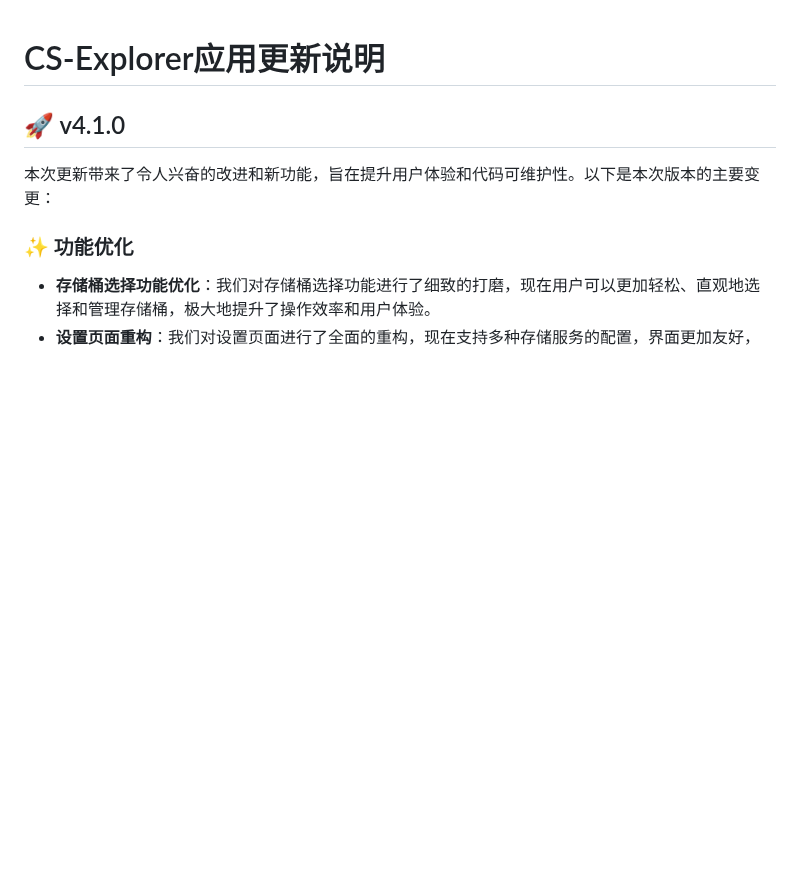
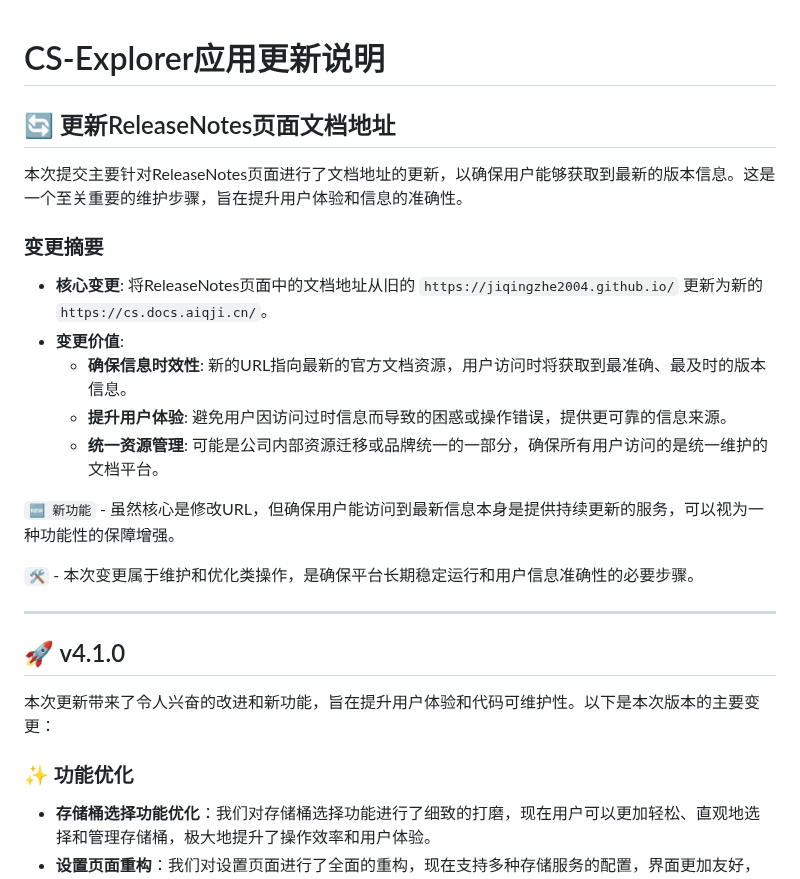
Before and after one commit to JiQingzhe2004/jiqingzhe2004.github.io, a Markdown page: docs/README.md, the part around the change. Rendered like a GitHub page; blank space fills up the shorter version.

Commit message:
内容更新

```diff
--- a/docs/README.md
+++ b/docs/README.md
@@ -1,4 +1,23 @@
 # CS-Explorer应用更新说明
+
+## 🔄 更新ReleaseNotes页面文档地址
+
+本次提交主要针对ReleaseNotes页面进行了文档地址的更新，以确保用户能够获取到最新的版本信息。这是一个至关重要的维护步骤，旨在提升用户体验和信息的准确性。
+
+### 变更摘要
+
+*   **核心变更**: 将ReleaseNotes页面中的文档地址从旧的 `https://jiqingzhe2004.github.io/` 更新为新的 `https://cs.docs.aiqji.cn/`。
+*   **变更价值**:
+    *   **确保信息时效性**: 新的URL指向最新的官方文档资源，用户访问时将获取到最准确、最及时的版本信息。
+    *   **提升用户体验**: 避免用户因访问过时信息而导致的困惑或操作错误，提供更可靠的信息来源。
+    *   **统一资源管理**: 可能是公司内部资源迁移或品牌统一的一部分，确保所有用户访问的是统一维护的文档平台。
+
+`🆕 新功能` - 虽然核心是修改URL，但确保用户能访问到最新信息本身是提供持续更新的服务，可以视为一种功能性的保障增强。
+
+`🛠️` - 本次变更属于维护和优化类操作，是确保平台长期稳定运行和用户信息准确性的必要步骤。
+<!-- b3d0d38 at https://github.com/JiQingzhe2004/R2APP/commit/b3d0d38711214577ef9f554db8f18e18e3d2c3a4 -->
+
+---
 
 ## 🚀 v4.1.0
 
```
